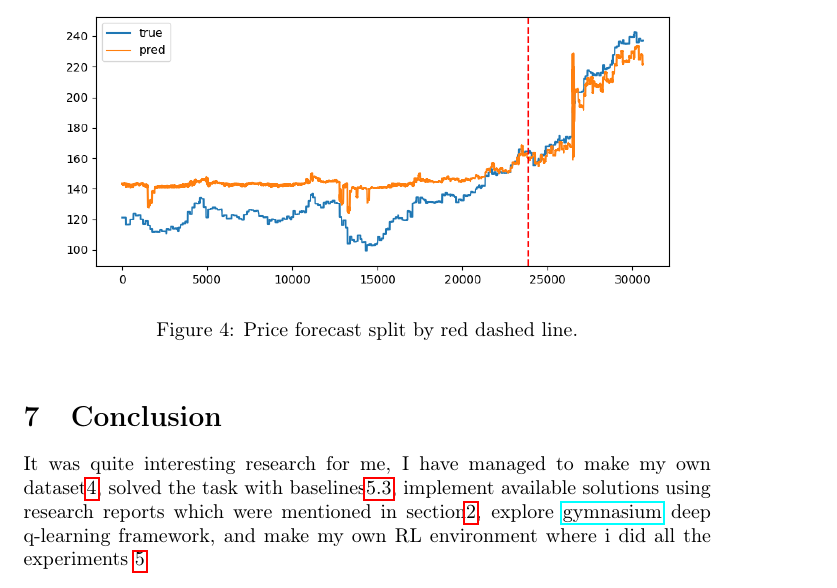
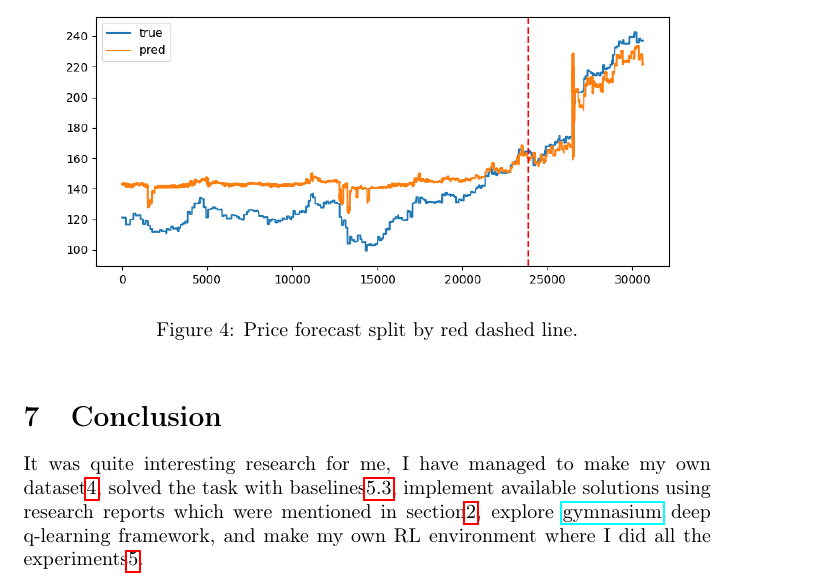
Before and after one commit to irusland/stonks, a LaTeX paper (report_src/main.tex): part of page 10 of 11, cut so that both start at the same text. Compiled offline with pdfLaTeX.

Commit message:
readme report final

```diff
--- a/report_src/main.tex
+++ b/report_src/main.tex
@@ -384,7 +384,7 @@ The sample of model forecast results could be found in Fig.~\ref{fig:forecasts}.
 \end{figure}
 
 \section{Conclusion}
-It was quite interesting research for me, I have managed to make my own dataset\ref{sec:dataset}, solved the task with baselines\ref{sec:baseline}, implement available solutions using research reports which were mentioned in section\ref{sec:related}, explore \href{https://pypi.org/project/gymnasium/}{gymnasium}  deep q-learning framework, and make my own RL environment where i did all the experiments \ref{sec:experiments}
+It was quite interesting research for me, I have managed to make my own dataset\ref{sec:dataset}, solved the task with baselines\ref{sec:baseline}, implement available solutions using research reports which were mentioned in section\ref{sec:related}, explore \href{https://pypi.org/project/gymnasium/}{gymnasium}  deep q-learning framework, and make my own RL environment where I did all the experiments\ref{sec:experiments}.
 
 It's worth mentioning that there are plenty of other research possibilities left out of scope of current work, including hyperparameter tuning, model ensembles, different architectures, also sources of news articles, text preprocessing, other companies shares and so on.
 
```
Also changed, not shown: report.pdf.
